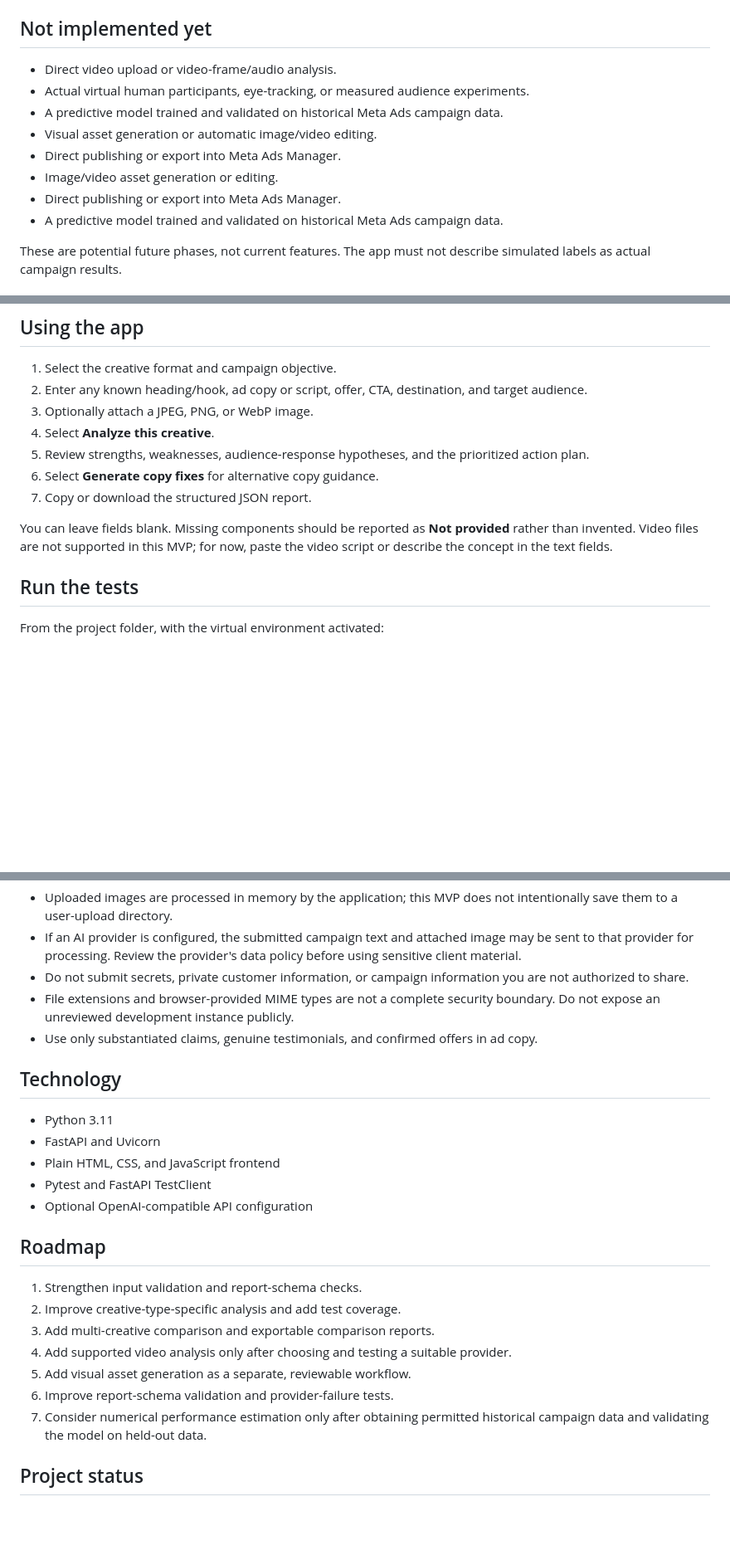
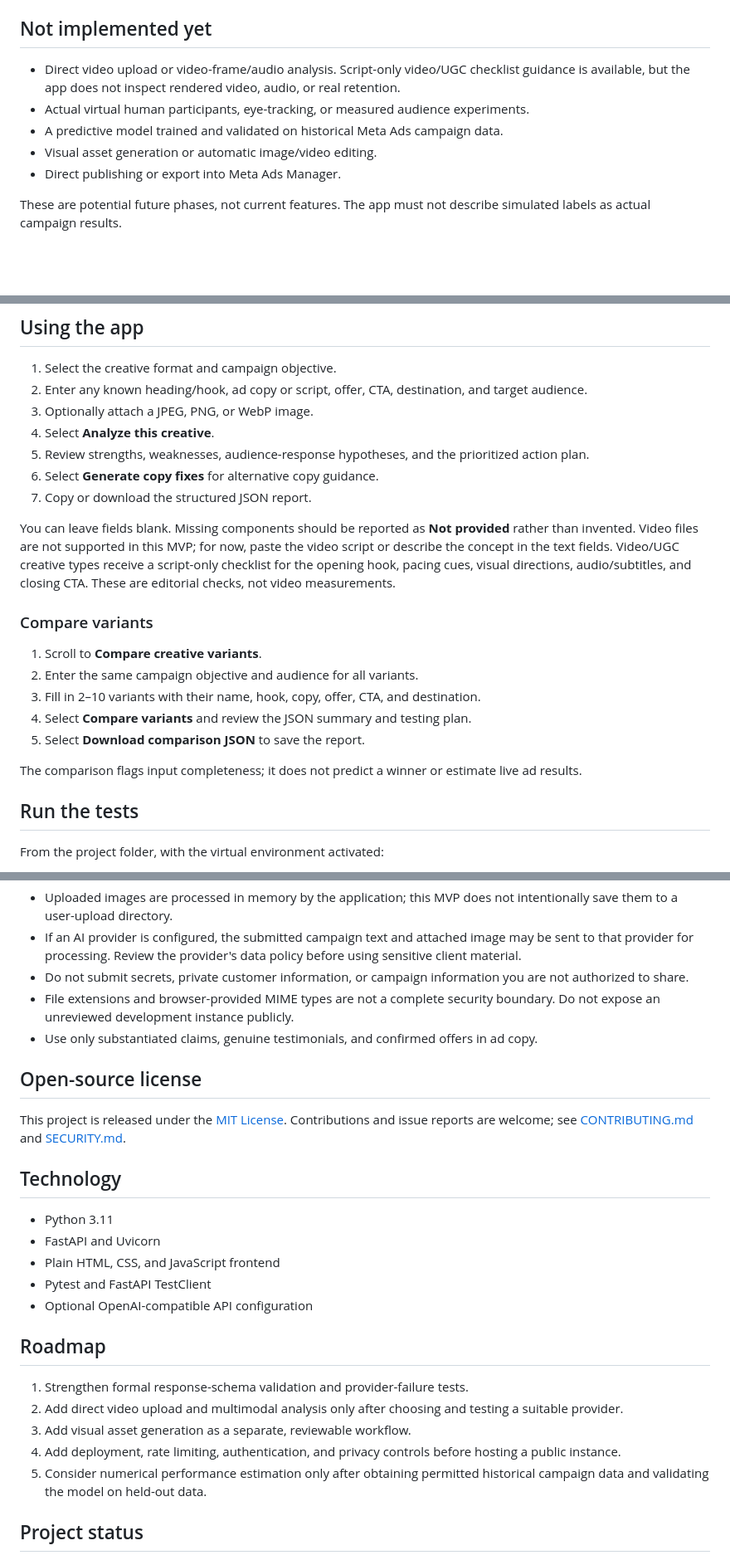
Before and after one commit to deveshkandpal-byte/Virtual-Audience-Simulation-for-Meta-Ads-Performance-Marketing-Creatives, a Markdown page: README.md, 3 parts joined by grey strips. Shown at 83% size. GitHub-like rendering; blank space fills up the shorter version.

Commit message:
docs: clarify script review, variant comparison, and open-source use

```diff
--- a/README.md
+++ b/README.md
@@ -17,14 +17,11 @@ A beginner-friendly MVP for reviewing Meta (Facebook/Instagram) ad copy and imag
 
 ## Not implemented yet
 
-- Direct video upload or video-frame/audio analysis.
+- Direct video upload or video-frame/audio analysis. Script-only video/UGC checklist guidance is available, but the app does not inspect rendered video, audio, or real retention.
 - Actual virtual human participants, eye-tracking, or measured audience experiments.
 - A predictive model trained and validated on historical Meta Ads campaign data.
 - Visual asset generation or automatic image/video editing.
 - Direct publishing or export into Meta Ads Manager.
-- Image/video asset generation or editing.
-- Direct publishing or export into Meta Ads Manager.
-- A predictive model trained and validated on historical Meta Ads campaign data.
 
 These are potential future phases, not current features. The app must not describe simulated labels as actual campaign results.
 
@@ -100,7 +97,17 @@ Replace `your_key_here` with your own secret. Do not paste it into public issues
 6. Select **Generate copy fixes** for alternative copy guidance.
 7. Copy or download the structured JSON report.
 
-You can leave fields blank. Missing components should be reported as **Not provided** rather than invented. Video files are not supported in this MVP; for now, paste the video script or describe the concept in the text fields.
+You can leave fields blank. Missing components should be reported as **Not provided** rather than invented. Video files are not supported in this MVP; for now, paste the video script or describe the concept in the text fields. Video/UGC creative types receive a script-only checklist for the opening hook, pacing cues, visual directions, audio/subtitles, and closing CTA. These are editorial checks, not video measurements.
+
+### Compare variants
+
+1. Scroll to **Compare creative variants**.
+2. Enter the same campaign objective and audience for all variants.
+3. Fill in 2–10 variants with their name, hook, copy, offer, CTA, and destination.
+4. Select **Compare variants** and review the JSON summary and testing plan.
+5. Select **Download comparison JSON** to save the report.
+
+The comparison flags input completeness; it does not predict a winner or estimate live ad results.
 
 ## Run the tests
 
@@ -120,6 +127,10 @@ GitHub Actions also runs the test suite when changes are pushed to `main` or a p
 - File extensions and browser-provided MIME types are not a complete security boundary. Do not expose an unreviewed development instance publicly.
 - Use only substantiated claims, genuine testimonials, and confirmed offers in ad copy.
 
+## Open-source license
+
+This project is released under the [MIT License](LICENSE). Contributions and issue reports are welcome; see [CONTRIBUTING.md](CONTRIBUTING.md) and [SECURITY.md](SECURITY.md).
+
 ## Technology
 
 - Python 3.11
@@ -130,13 +141,11 @@ GitHub Actions also runs the test suite when changes are pushed to `main` or a p
 
 ## Roadmap
 
-1. Strengthen input validation and report-schema checks.
-2. Improve creative-type-specific analysis and add test coverage.
-3. Add multi-creative comparison and exportable comparison reports.
-4. Add supported video analysis only after choosing and testing a suitable provider.
-5. Add visual asset generation as a separate, reviewable workflow.
-6. Improve report-schema validation and provider-failure tests.
-7. Consider numerical performance estimation only after obtaining permitted historical campaign data and validating the model on held-out data.
+1. Strengthen formal response-schema validation and provider-failure tests.
+2. Add direct video upload and multimodal analysis only after choosing and testing a suitable provider.
+3. Add visual asset generation as a separate, reviewable workflow.
+4. Add deployment, rate limiting, authentication, and privacy controls before hosting a public instance.
+5. Consider numerical performance estimation only after obtaining permitted historical campaign data and validating the model on held-out data.
 
 ## Project status
 
```
